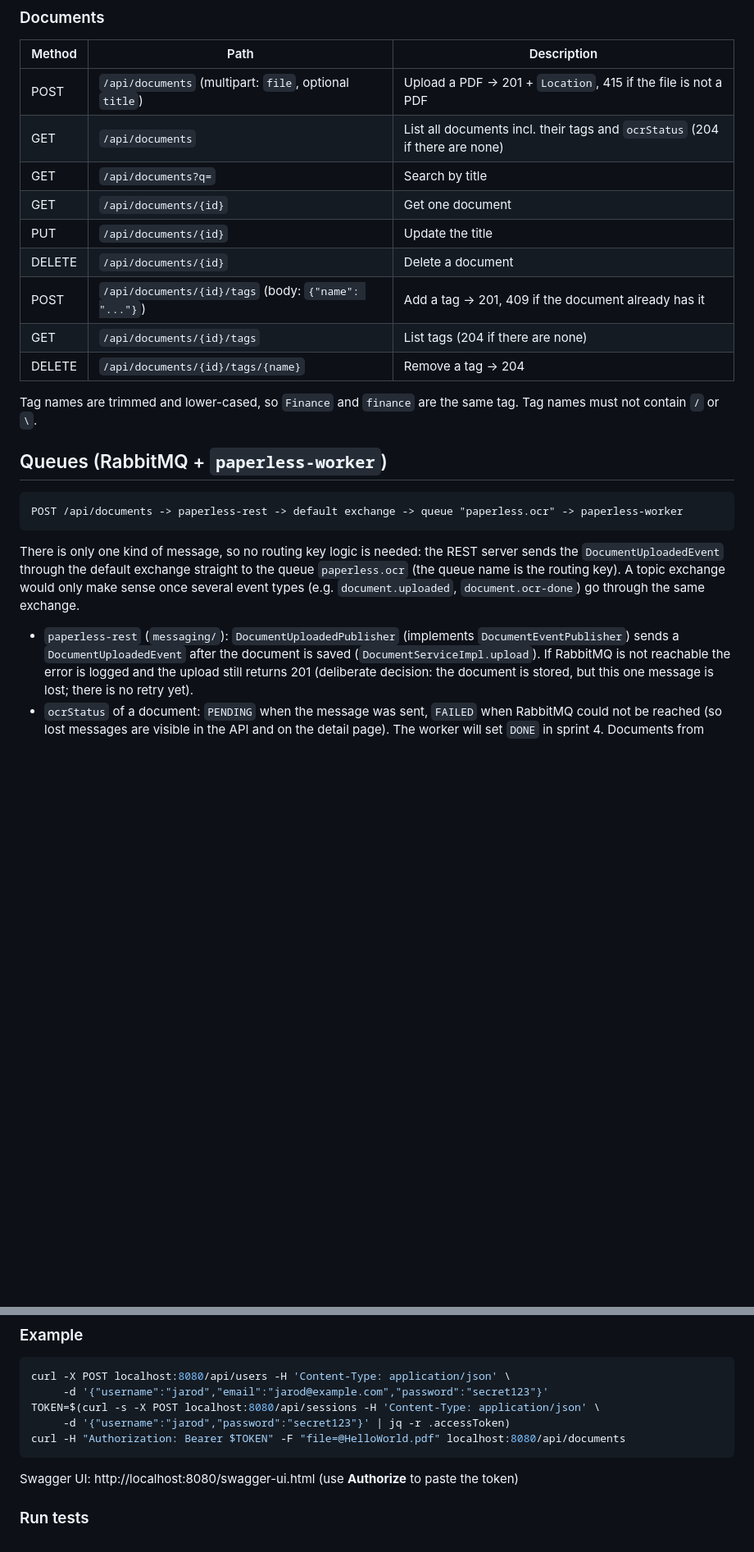
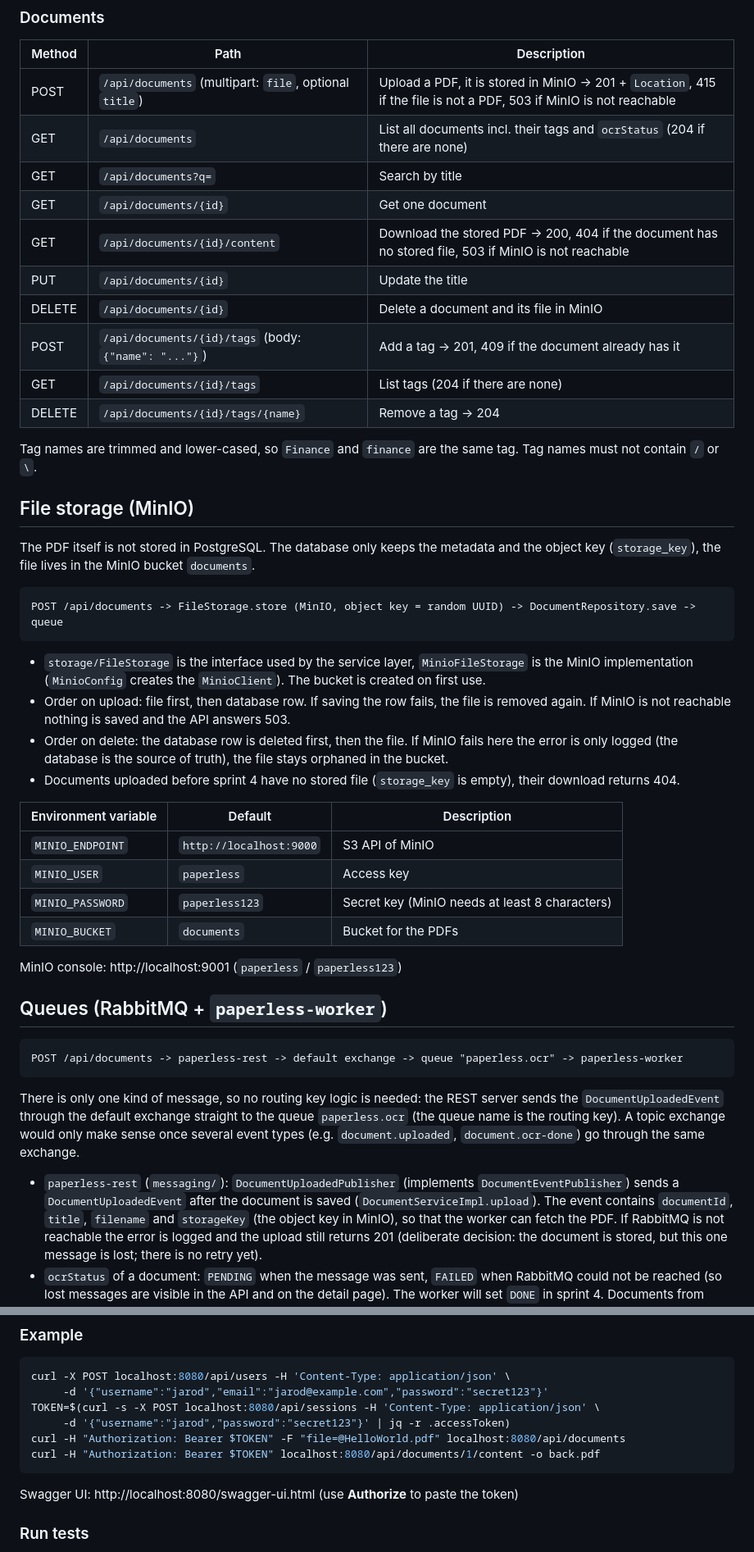
Before and after one commit to amecake/DocumentManagementSystem, a Markdown page: README.md, 2 parts joined by grey strips. Shown at 82% size. Drawn GitHub-style; blank space fills up the shorter version.

Commit message:
docs: README for sprint 4 and MinIO file storage

````diff
--- a/README.md
+++ b/README.md
@@ -60,18 +70,45 @@ All `/api/documents` endpoints need a token. Register, log in and send the token
 
 | Method | Path | Description |
 |---|---|---|
-| POST | `/api/documents` (multipart: `file`, optional `title`) | Upload a PDF → 201 + `Location`, 415 if the file is not a PDF |
+| POST | `/api/documents` (multipart: `file`, optional `title`) | Upload a PDF, it is stored in MinIO → 201 + `Location`, 415 if the file is not a PDF, 503 if MinIO is not reachable |
 | GET | `/api/documents` | List all documents incl. their tags and `ocrStatus` (204 if there are none) |
 | GET | `/api/documents?q=` | Search by title |
 | GET | `/api/documents/{id}` | Get one document |
+| GET | `/api/documents/{id}/content` | Download the stored PDF → 200, 404 if the document has no stored file, 503 if MinIO is not reachable |
 | PUT | `/api/documents/{id}` | Update the title |
-| DELETE | `/api/documents/{id}` | Delete a document |
+| DELETE | `/api/documents/{id}` | Delete a document and its file in MinIO |
 | POST | `/api/documents/{id}/tags` (body: `{"name": "..."}`) | Add a tag → 201, 409 if the document already has it |
 | GET | `/api/documents/{id}/tags` | List tags (204 if there are none) |
 | DELETE | `/api/documents/{id}/tags/{name}` | Remove a tag → 204 |
 
 Tag names are trimmed and lower-cased, so `Finance` and ` finance ` are the same tag.
 Tag names must not contain `/` or `\`.
+
+## File storage (MinIO)
+
+The PDF itself is not stored in PostgreSQL. The database only keeps the metadata and the object key
+(`storage_key`), the file lives in the MinIO bucket `documents`.
+
+```
+POST /api/documents -> FileStorage.store (MinIO, object key = random UUID) -> DocumentRepository.save -> queue
+```
+
+- `storage/FileStorage` is the interface used by the service layer, `MinioFileStorage` is the MinIO
+  implementation (`MinioConfig` creates the `MinioClient`). The bucket is created on first use.
+- Order on upload: file first, then database row. If saving the row fails, the file is removed again.
+  If MinIO is not reachable nothing is saved and the API answers 503.
+- Order on delete: the database row is deleted first, then the file. If MinIO fails here the error is
+  only logged (the database is the source of truth), the file stays orphaned in the bucket.
+- Documents uploaded before sprint 4 have no stored file (`storage_key` is empty), their download returns 404.
+
+| Environment variable | Default | Description |
+|---|---|---|
+| `MINIO_ENDPOINT` | `http://localhost:9000` | S3 API of MinIO |
+| `MINIO_USER` | `paperless` | Access key |
+| `MINIO_PASSWORD` | `paperless123` | Secret key (MinIO needs at least 8 characters) |
+| `MINIO_BUCKET` | `documents` | Bucket for the PDFs |
+
+MinIO console: http://localhost:9001 (`paperless` / `paperless123`)
 
 ## Queues (RabbitMQ + `paperless-worker`)
 
@@ -86,6 +123,8 @@ There is only one kind of message, so no routing key logic is needed: the REST s
 
 - `paperless-rest` (`messaging/`): `DocumentUploadedPublisher` (implements `DocumentEventPublisher`)
   sends a `DocumentUploadedEvent` after the document is saved (`DocumentServiceImpl.upload`).
+  The event contains `documentId`, `title`, `filename` and `storageKey` (the object key in MinIO),
+  so that the worker can fetch the PDF.
   If RabbitMQ is not reachable the error is logged and the upload still returns 201 (deliberate decision:
   the document is stored, but this one message is lost; there is no retry yet).
 - `ocrStatus` of a document: `PENDING` when the message was sent, `FAILED` when RabbitMQ could not be
@@ -124,6 +163,7 @@ curl -X POST localhost:8080/api/users -H 'Content-Type: application/json' \
 TOKEN=$(curl -s -X POST localhost:8080/api/sessions -H 'Content-Type: application/json' \
      -d '{"username":"jarod","password":"secret123"}' | jq -r .accessToken)
 curl -H "Authorization: Bearer $TOKEN" -F "file=@HelloWorld.pdf" localhost:8080/api/documents
+curl -H "Authorization: Bearer $TOKEN" localhost:8080/api/documents/1/content -o back.pdf
 ```
 
 Swagger UI: http://localhost:8080/swagger-ui.html (use **Authorize** to paste the token)
````
Also changed, not shown: other parts of README.md (+18 -5 lines).
